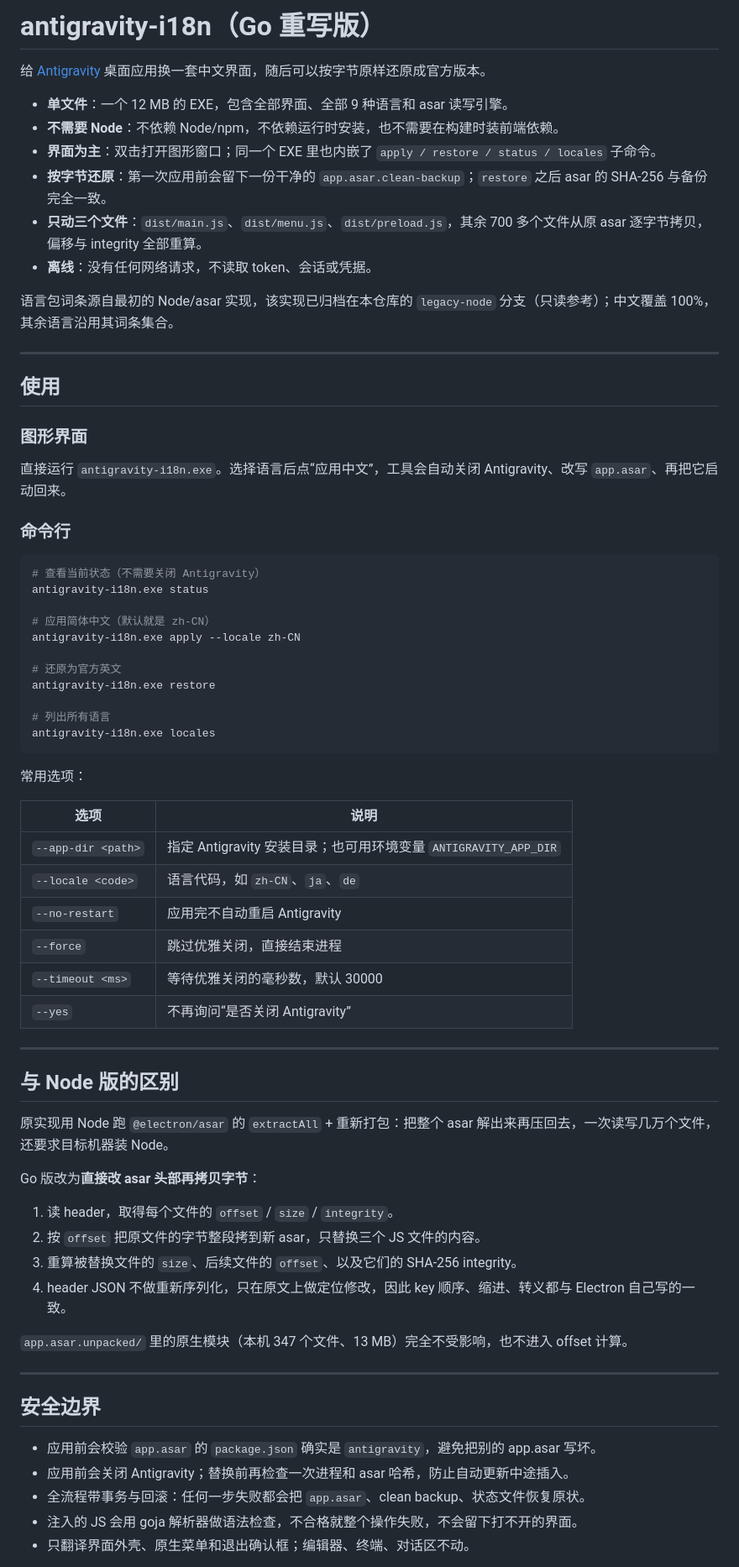
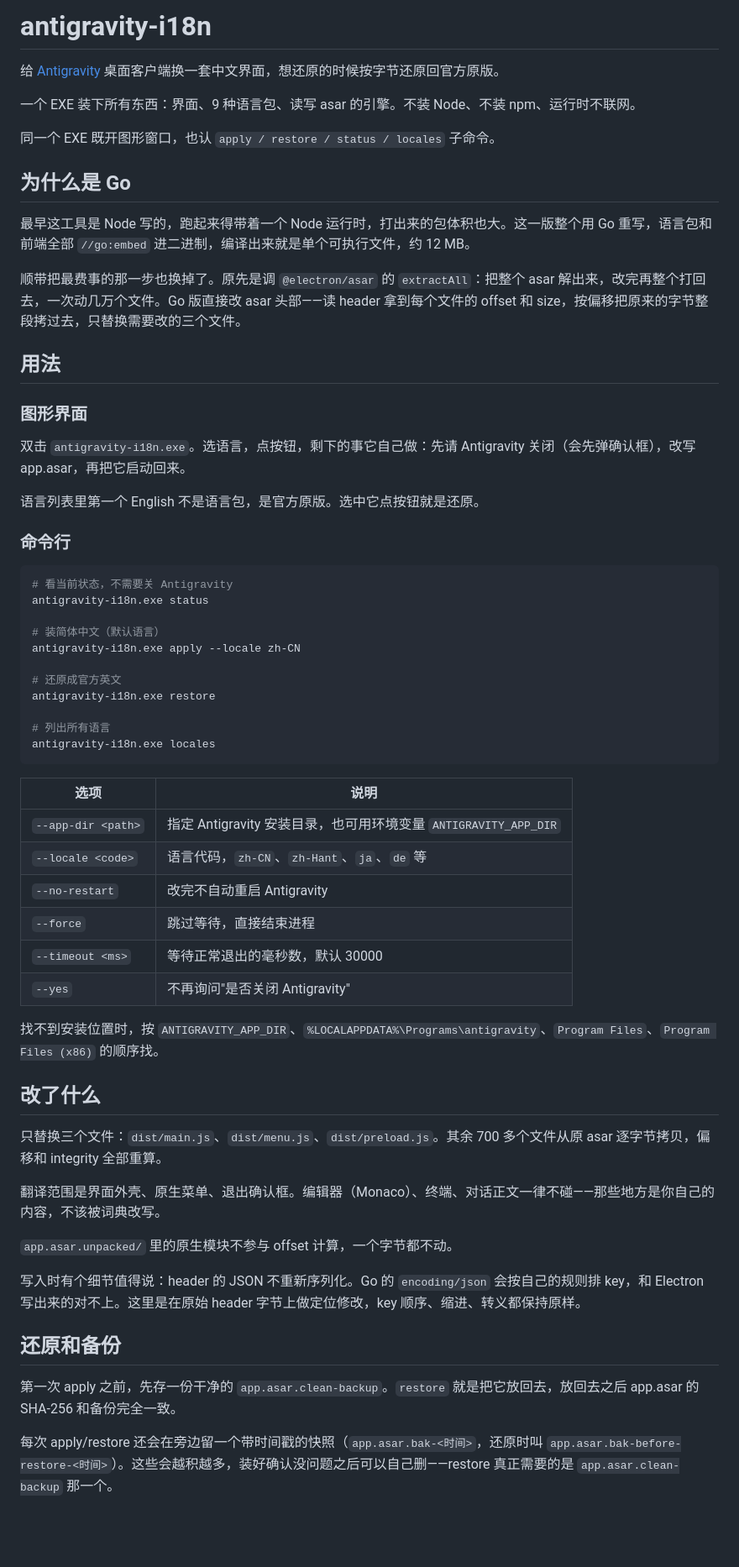
Before and after one commit to wadewu-ml/antigravity-i18n, a Markdown page: README.md, the part around one of its changes. Shown at 84% size. GitHub-like rendering; blank space fills up the shorter version.

````diff
--- a/README.md
+++ b/README.md
@@ -1,73 +1,65 @@
-# antigravity-i18n（Go 重写版）
+# antigravity-i18n
 
-给 [Antigravity](https://antigravity.google/) 桌面应用换一套中文界面，随后可以按字节原样还原成官方版本。
+给 [Antigravity](https://antigravity.google/) 桌面客户端换一套中文界面，想还原的时候按字节还原回官方原版。
 
-- **单文件**：一个 12 MB 的 EXE，包含全部界面、全部 9 种语言和 asar 读写引擎。
-- **不需要 Node**：不依赖 Node/npm，不依赖运行时安装，也不需要在构建时装前端依赖。
-- **界面为主**：双击打开图形窗口；同一个 EXE 里也内嵌了 `apply / restore / status / locales` 子命令。
-- **按字节还原**：第一次应用前会留下一份干净的 `app.asar.clean-backup`；`restore` 之后 asar 的 SHA-256 与备份完全一致。
-- **只动三个文件**：`dist/main.js`、`dist/menu.js`、`dist/preload.js`，其余 700 多个文件从原 asar 逐字节拷贝，偏移与 integrity 全部重算。
-- **离线**：没有任何网络请求，不读取 token、会话或凭据。
+一个 EXE 装下所有东西：界面、9 种语言包、读写 asar 的引擎。不装 Node、不装 npm、运行时不联网。
 
-语言包词条源自最初的 Node/asar 实现，该实现已归档在本仓库的 `legacy-node` 分支（只读参考）；中文覆盖 100%，其余语言沿用其词条集合。
+同一个 EXE 既开图形窗口，也认 `apply / restore / status / locales` 子命令。
 
----
+## 为什么是 Go
 
-## 使用
+最早这工具是 Node 写的，跑起来得带着一个 Node 运行时，打出来的包体积也大。这一版整个用 Go 重写，语言包和前端全部 `//go:embed` 进二进制，编译出来就是单个可执行文件，约 12 MB。
+
+顺带把最费事的那一步也换掉了。原先是调 `@electron/asar` 的 `extractAll`：把整个 asar 解出来，改完再整个打回去，一次动几万个文件。Go 版直接改 asar 头部——读 header 拿到每个文件的 offset 和 size，按偏移把原来的字节整段拷过去，只替换需要改的三个文件。
+
+## 用法
 
 ### 图形界面
 
-直接运行 `antigravity-i18n.exe`。选择语言后点“应用中文”，工具会自动关闭 Antigravity、改写 `app.asar`、再把它启动回来。
+双击 `antigravity-i18n.exe`。选语言，点按钮，剩下的事它自己做：先请 Antigravity 关闭（会先弹确认框），改写 app.asar，再把它启动回来。
+
+语言列表里第一个 English 不是语言包，是官方原版。选中它点按钮就是还原。
 
 ### 命令行
 
 ```powershell
-# 查看当前状态（不需要关闭 Antigravity）
+# 看当前状态，不需要关 Antigravity
 antigravity-i18n.exe status
 
-# 应用简体中文（默认就是 zh-CN）
+# 装简体中文（默认语言）
 antigravity-i18n.exe apply --locale zh-CN
 
-# 还原为官方英文
+# 还原成官方英文
 antigravity-i18n.exe restore
 
 # 列出所有语言
 antigravity-i18n.exe locales
 ```
 
-常用选项：
-
 | 选项 | 说明 |
 | --- | --- |
-| `--app-dir <path>` | 指定 Antigravity 安装目录；也可用环境变量 `ANTIGRAVITY_APP_DIR` |
-| `--locale <code>` | 语言代码，如 `zh-CN`、`ja`、`de` |
-| `--no-restart` | 应用完不自动重启 Antigravity |
-| `--force` | 跳过优雅关闭，直接结束进程 |
-| `--timeout <ms>` | 等待优雅关闭的毫秒数，默认 30000 |
-| `--yes` | 不再询问“是否关闭 Antigravity” |
+| `--app-dir <path>` | 指定 Antigravity 安装目录，也可用环境变量 `ANTIGRAVITY_APP_DIR` |
+| `--locale <code>` | 语言代码，`zh-CN`、`zh-Hant`、`ja`、`de` 等 |
+| `--no-restart` | 改完不自动重启 Antigravity |
+| `--force` | 跳过等待，直接结束进程 |
+| `--timeout <ms>` | 等待正常退出的毫秒数，默认 30000 |
+| `--yes` | 不再询问"是否关闭 Antigravity" |
 
----
+找不到安装位置时，按 `ANTIGRAVITY_APP_DIR`、`%LOCALAPPDATA%\Programs\antigravity`、`Program Files`、`Program Files (x86)` 的顺序找。
 
-## 与 Node 版的区别
+## 改了什么
 
-原实现用 Node 跑 `@electron/asar` 的 `extractAll` + 重新打包：把整个 asar 解出来再压回去，一次读写几万个文件，还要求目标机器装 Node。
+只替换三个文件：`dist/main.js`、`dist/menu.js`、`dist/preload.js`。其余 700 多个文件从原 asar 逐字节拷贝，偏移和 integrity 全部重算。
 
-Go 版改为**直接改 asar 头部再拷贝字节**：
+翻译范围是界面外壳、原生菜单、退出确认框。编辑器（Monaco）、终端、对话正文一律不碰——那些地方是你自己的内容，不该被词典改写。
 
-1. 读 header，取得每个文件的 `offset` / `size` / `integrity`。
-2. 按 `offset` 把原文件的字节整段拷到新 asar，只替换三个 JS 文件的内容。
-3. 重算被替换文件的 `size`、后续文件的 `offset`、以及它们的 SHA-256 integrity。
-4. header JSON 不做重新序列化，只在原文上做定位修改，因此 key 顺序、缩进、转义都与 Electron 自己写的一致。
+`app.asar.unpacked/` 里的原生模块不参与 offset 计算，一个字节都不动。
 
-`app.asar.unpacked/` 里的原生模块（本机 347 个文件、13 MB）完全不受影响，也不进入 offset 计算。
+写入时有个细节值得说：header 的 JSON 不重新序列化。Go 的 `encoding/json` 会按自己的规则排 key，和 Electron 写出来的对不上。这里是在原始 header 字节上做定位修改，key 顺序、缩进、转义都保持原样。
 
----
+## 还原和备份
 
-## 安全边界
+第一次 apply 之前，先存一份干净的 `app.asar.clean-backup`。`restore` 就是把它放回去，放回去之后 app.asar 的 SHA-256 和备份完全一致。
 
-- 应用前会校验 `app.asar` 的 `package.json` 确实是 `antigravity`，避免把别的 app.asar 写坏。
-- 应用前会关闭 Antigravity；替换前再检查一次进程和 asar 哈希，防止自动更新中途插入。
-- 全流程带事务与回滚：任何一步失败都会把 `app.asar`、clean backup、状态文件恢复原状。
-- 注入的 JS 会用 goja 解析器做语法检查，不合格就整个操作失败，不会留下打不开的界面。
-- 只翻译界面外壳、原生菜单和退出确认框；编辑器、终端、对话区不动。
+每次 apply/restore 还会在旁边留一个带时间戳的快照（`app.asar.bak-<时间>`，还原时叫 `app.asar.bak-before-restore-<时间>`）。这些会越积越多，装好确认没问题之后可以自己删——restore 真正需要的是 `app.asar.clean-backup` 那一个。
 
````
Also changed, not shown: other parts of README.md (+36 -28 lines).
